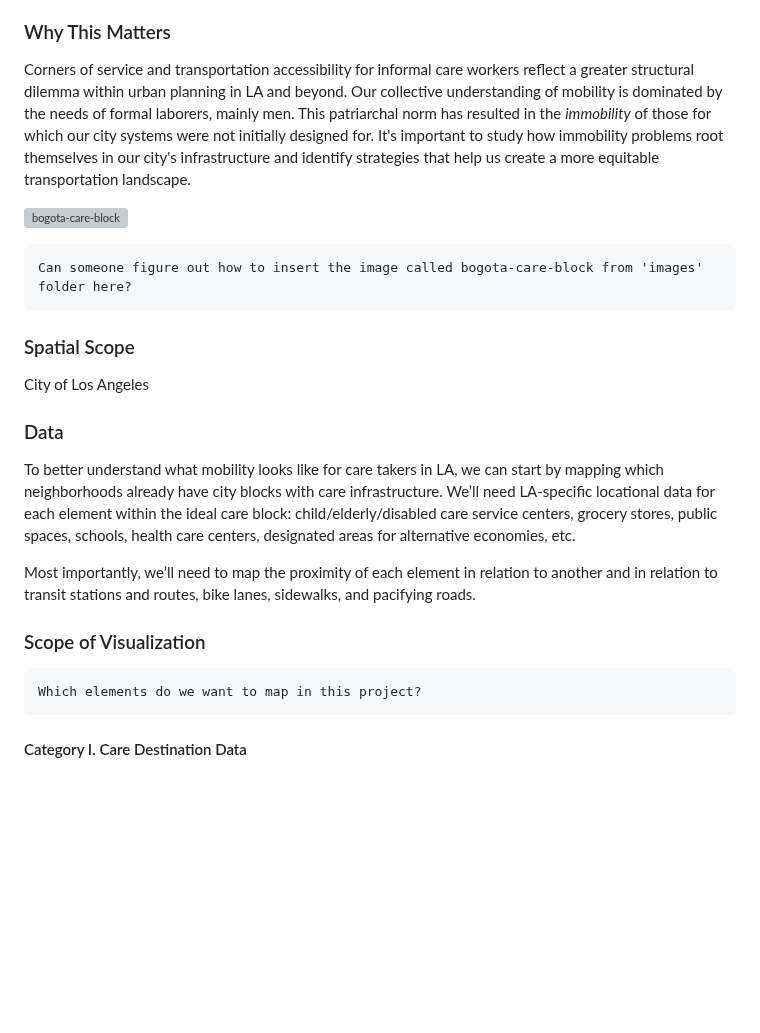
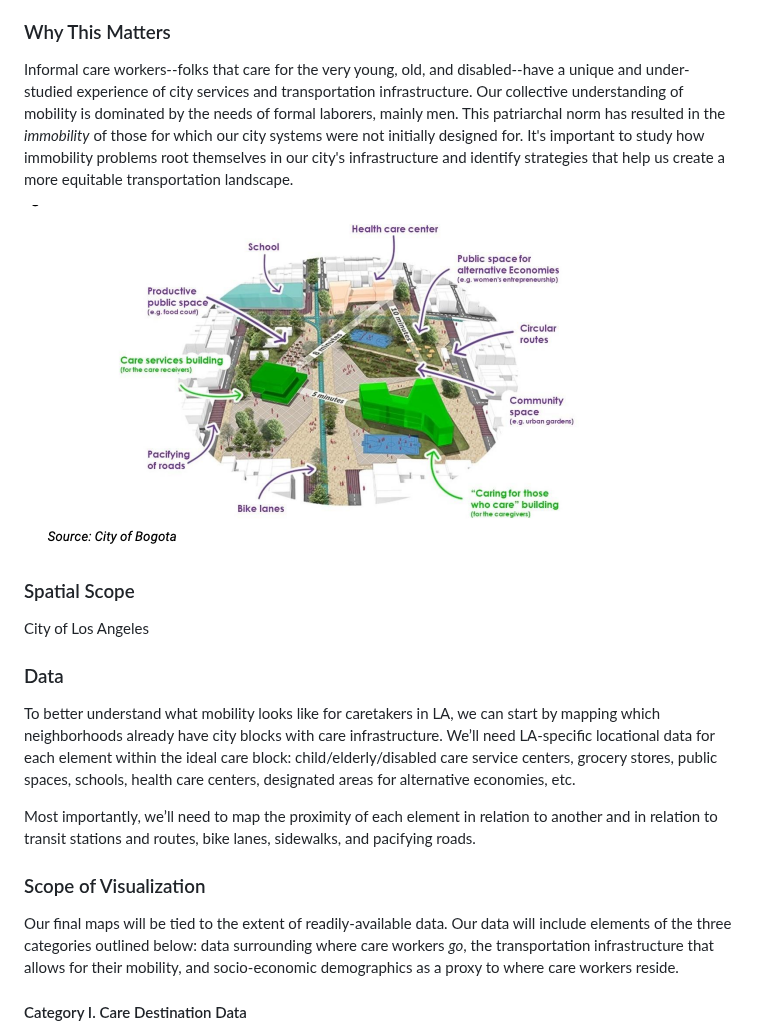
Before and after one commit to deshdog/up-221-mapping-careworker-mobility, a Markdown page: group-assignments/project-plan.md, the part around the change. GitHub-like rendering; blank space fills up the shorter version; grey boxes are pictures that could not be loaded.

````diff
--- a/group-assignments/project-plan.md
+++ b/group-assignments/project-plan.md
@@ -10,25 +10,21 @@ Care work is the informal and often unpaid labor involved in caretaking; the bur
 Los Angeles’ urban sprawl is a key factor in the lack of mobility for care workers. The <a href="https://www.brookings.edu/wp-content/uploads/2021/12/City-playbook_Bogota.pdf">City of Bogotá</a> has designed a solution using urban planning wherein city planners work to provide each neighborhood with a care block: areas where both caregivers and those they care for can access city services such as professional and skills training, wellness promotion, income-generation, professional child/elder care, and recreational activities, all within a 15-20 min walking radius. We can improve mobility for informal care workers in LA by helping to develop such city blocks.
 
 ### Why This Matters
-Corners of service and transportation accessibility for informal care workers reflect a greater structural dilemma within urban planning in LA and beyond. Our collective understanding of mobility is dominated by the needs of formal laborers, mainly men. This patriarchal norm has resulted in the *immobility* of those for which our city systems were not initially designed for. It's important to study how immobility problems root themselves in our city's infrastructure and identify strategies that help us create a more equitable transportation landscape.
+Informal care workers--folks that care for the very young, old, and disabled--have a unique and under-studied experience of city services and transportation infrastructure. Our collective understanding of mobility is dominated by the needs of formal laborers, mainly men. This patriarchal norm has resulted in the *immobility* of those for which our city systems were not initially designed for. It's important to study how immobility problems root themselves in our city's infrastructure and identify strategies that help us create a more equitable transportation landscape.
 
-![bogota-care-block](images/bogota-care-block.png)
+![bogota-care-block](/images/bogota-care-block.png)
 
-```diff
-Can someone figure out how to insert the image called bogota-care-block from 'images' folder here?
-```
 ### Spatial Scope
 City of Los Angeles
 
 ### Data
-To better understand what mobility looks like for care takers in LA, we can start by mapping which neighborhoods already have city blocks with care infrastructure. We’ll need LA-specific locational data for each element within the ideal care block: child/elderly/disabled care service centers, grocery stores, public spaces, schools, health care centers, designated areas for alternative economies, etc.
+To better understand what mobility looks like for caretakers in LA, we can start by mapping which neighborhoods already have city blocks with care infrastructure. We’ll need LA-specific locational data for each element within the ideal care block: child/elderly/disabled care service centers, grocery stores, public spaces, schools, health care centers, designated areas for alternative economies, etc.
 
 Most importantly, we’ll need to map the proximity of each element in relation to another and in relation to transit stations and routes, bike lanes, sidewalks, and pacifying roads.
 
 ### Scope of Visualization
-```diff
-Which elements do we want to map in this project?
-```
+Our final maps will be tied to the extent of readily-available data. Our data will include elements of the three categories outlined below: data surrounding where care workers *go*, the transportation infrastructure that allows for their mobility, and socio-economic demographics as a proxy to where care workers reside.
+
 #### Category I. Care Destination Data
 * <a href="https://geohub.lacity.org/datasets/lacounty::community-services/about">Community Centers</a>: Locations of community services in LA County, requiring some cleaning and filtering based on what our team decides counts as a 'Community Center.'
 * Health Care Facilities, OB Service Centers
````
